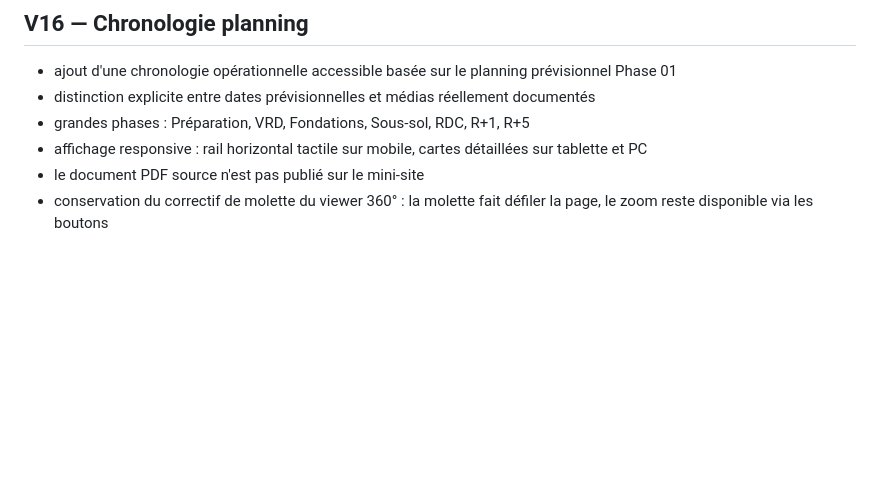
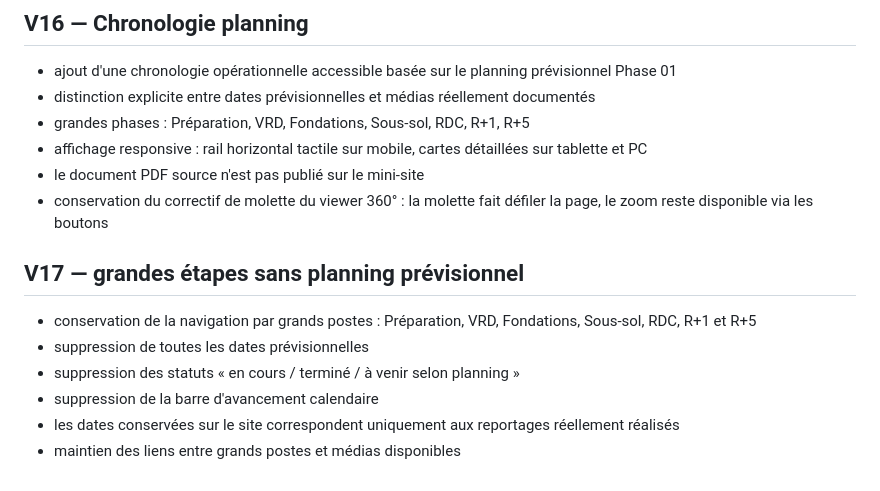
Before and after one commit to LocPilot-By-R4/segfayat, a Markdown page: README.md, the part around the change. Rendered like a GitHub page; blank space fills up the shorter version.

Commit message:
Docs: décrire la V17

```diff
--- a/README.md
+++ b/README.md
@@ -211,3 +211,13 @@ Les photos de juillet sont des panoramas classiques et non des images équirecta
 - affichage responsive : rail horizontal tactile sur mobile, cartes détaillées sur tablette et PC
 - le document PDF source n'est pas publié sur le mini-site
 - conservation du correctif de molette du viewer 360° : la molette fait défiler la page, le zoom reste disponible via les boutons
+
+
+## V17 — grandes étapes sans planning prévisionnel
+
+- conservation de la navigation par grands postes : Préparation, VRD, Fondations, Sous-sol, RDC, R+1 et R+5
+- suppression de toutes les dates prévisionnelles
+- suppression des statuts « en cours / terminé / à venir selon planning »
+- suppression de la barre d'avancement calendaire
+- les dates conservées sur le site correspondent uniquement aux reportages réellement réalisés
+- maintien des liens entre grands postes et médias disponibles
```
